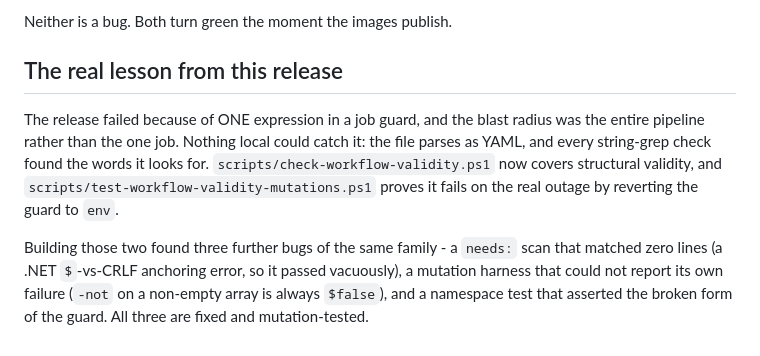
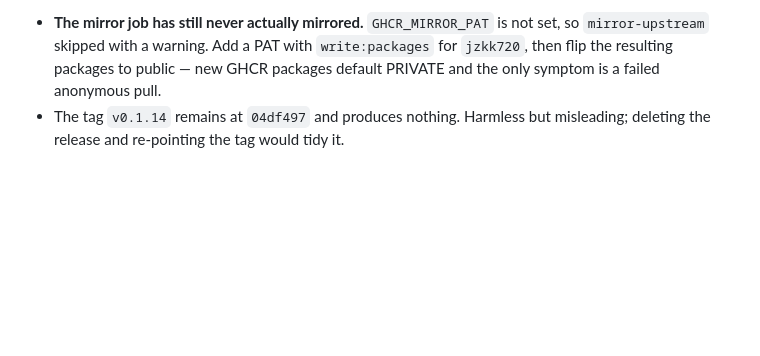
Before and after one commit to JZKK720/pacgate-ai-pr, a Markdown page: plans/015-release-0.1.14.md, the part around one of its changes. Rendered like a GitHub page; blank space fills up the shorter version.

Commit message:
docs(plan-015): 0.1.14 is released - record the mechanism and the five defects it exposed

```diff
--- a/plans/015-release-0.1.14.md
+++ b/plans/015-release-0.1.14.md
@@ -72,16 +85,7 @@ Both failures are CORRECT and are the de-hardcoding working as intended:
-Neither is a bug. Both turn green the moment the images publish.
-
-## The real lesson from this release
-
-The release failed because of ONE expression in a job guard, and the blast radius
-was the entire pipeline rather than the one job. Nothing local could catch it:
-the file parses as YAML, and every string-grep check found the words it looks
-for. `scripts/check-workflow-validity.ps1` now covers structural validity, and
-`scripts/test-workflow-validity-mutations.ps1` proves it fails on the real
-outage by reverting the guard to `env`.
-
-Building those two found three further bugs of the same family - a `needs:` scan
-that matched zero lines (a .NET `$`-vs-CRLF anchoring error, so it passed
-vacuously), a mutation harness that could not report its own failure (`-not` on a
-non-empty array is always `$false`), and a namespace test that asserted the
-broken form of the guard. All three are fixed and mutation-tested.
+- **The mirror job has still never actually mirrored.** `GHCR_MIRROR_PAT` is not
+  set, so `mirror-upstream` skipped with a warning. Add a PAT with
+  `write:packages` for `jzkk720`, then flip the resulting packages to public —
+  new GHCR packages default PRIVATE and the only symptom is a failed anonymous
+  pull.
+- The tag `v0.1.14` remains at `04df497` and produces nothing. Harmless but
+  misleading; deleting the release and re-pointing the tag would tidy it.
```
Also changed, not shown: other parts of plans/015-release-0.1.14.md (+63 -50 lines).
